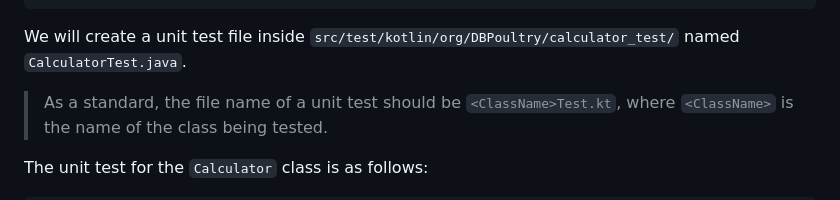
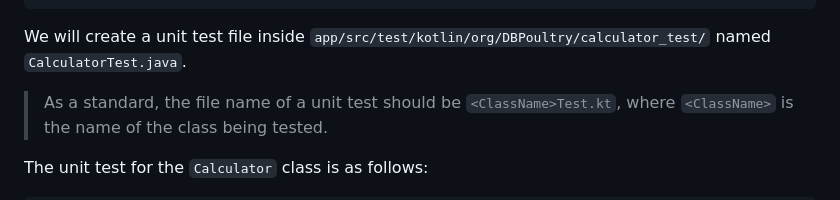
Before and after one commit to CSSWENGS18Group9/DB-Poultry, a Markdown page: docs/contributing/testing.md, the part around the change. Rendered like a GitHub page.

Commit message:
Fixed test directory

````diff
--- a/docs/contributing/testing.md
+++ b/docs/contributing/testing.md
@@ -33,7 +33,7 @@ public class Calculator {
 ```
 
 
-We will create a unit test file inside `src/test/kotlin/org/DBPoultry/calculator_test/` named `CalculatorTest.java`.
+We will create a unit test file inside `app/src/test/kotlin/org/DBPoultry/calculator_test/` named `CalculatorTest.java`.
 
 > As a standard, the file name of a unit test should be `<ClassName>Test.kt`, where `<ClassName>` is the name of the class being tested.
 
````
